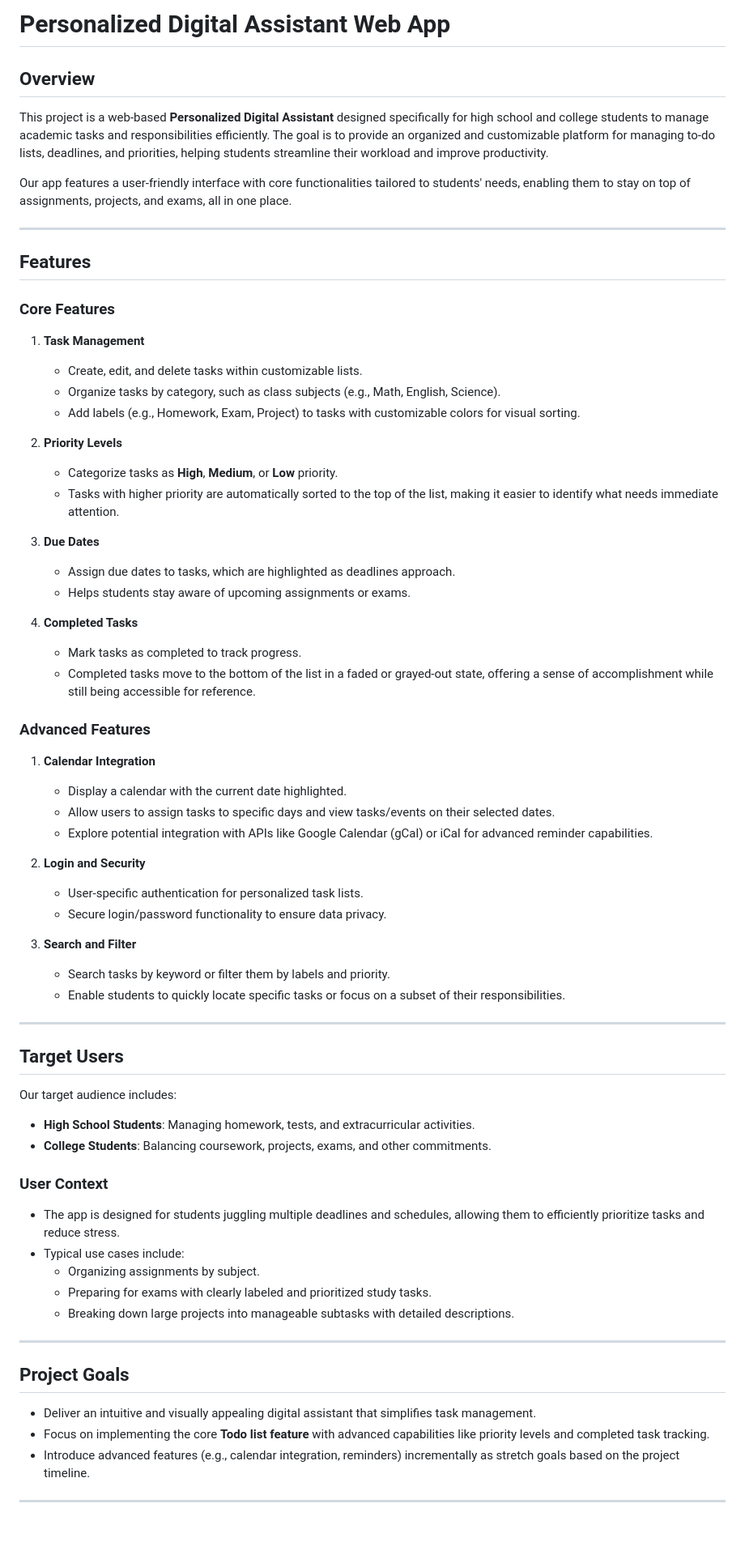
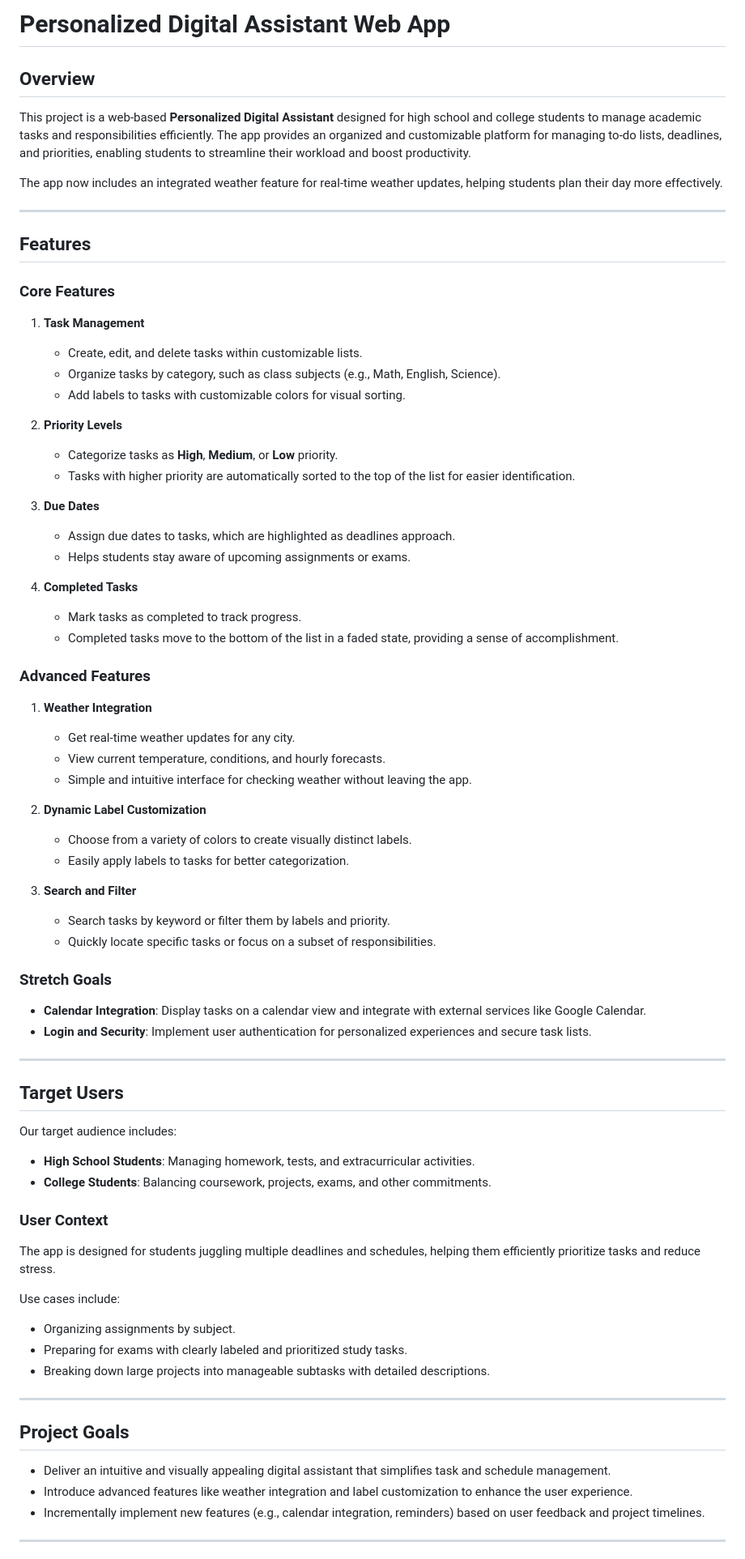
Before and after one commit to drk-c/digital-assistant, a Markdown page: README.md, the part around the change printed below. Shown: that part at 81% size. Rendered like a GitHub page; blank space fills up the shorter version.

```diff
--- a/README.md
+++ b/README.md
@@ -1,23 +1,23 @@
-# **Personalized Digital Assistant Web App**
+# Personalized Digital Assistant Web App
 
-## **Overview**
-This project is a web-based **Personalized Digital Assistant** designed specifically for high school and college students to manage academic tasks and responsibilities efficiently. The goal is to provide an organized and customizable platform for managing to-do lists, deadlines, and priorities, helping students streamline their workload and improve productivity.
+## Overview
+This project is a web-based **Personalized Digital Assistant** designed for high school and college students to manage academic tasks and responsibilities efficiently. The app provides an organized and customizable platform for managing to-do lists, deadlines, and priorities, enabling students to streamline their workload and boost productivity.
 
-Our app features a user-friendly interface with core functionalities tailored to students' needs, enabling them to stay on top of assignments, projects, and exams, all in one place.
+The app now includes an integrated weather feature for real-time weather updates, helping students plan their day more effectively.
 
 ---
 
-## **Features**
+## Features
 
-### **Core Features**
+### Core Features
 1. **Task Management**
    - Create, edit, and delete tasks within customizable lists.
    - Organize tasks by category, such as class subjects (e.g., Math, English, Science).
-   - Add labels (e.g., Homework, Exam, Project) to tasks with customizable colors for visual sorting.
+   - Add labels to tasks with customizable colors for visual sorting.
 
 2. **Priority Levels**
    - Categorize tasks as **High**, **Medium**, or **Low** priority.
-   - Tasks with higher priority are automatically sorted to the top of the list, making it easier to identify what needs immediate attention.
+   - Tasks with higher priority are automatically sorted to the top of the list for easier identification.
 
 3. **Due Dates**
    - Assign due dates to tasks, which are highlighted as deadlines approach.
@@ -25,41 +25,46 @@ Our app features a user-friendly interface with core functionalities tailored to
 
 4. **Completed Tasks**
    - Mark tasks as completed to track progress.
-   - Completed tasks move to the bottom of the list in a faded or grayed-out state, offering a sense of accomplishment while still being accessible for reference.
+   - Completed tasks move to the bottom of the list in a faded state, providing a sense of accomplishment.
 
-### **Advanced Features**
-1. **Calendar Integration**
-   - Display a calendar with the current date highlighted.
-   - Allow users to assign tasks to specific days and view tasks/events on their selected dates.
-   - Explore potential integration with APIs like Google Calendar (gCal) or iCal for advanced reminder capabilities.
+### Advanced Features
+1. **Weather Integration**
+   - Get real-time weather updates for any city.
+   - View current temperature, conditions, and hourly forecasts.
+   - Simple and intuitive interface for checking weather without leaving the app.
 
-2. **Login and Security**
-   - User-specific authentication for personalized task lists.
-   - Secure login/password functionality to ensure data privacy.
+2. **Dynamic Label Customization**
+   - Choose from a variety of colors to create visually distinct labels.
+   - Easily apply labels to tasks for better categorization.
 
 3. **Search and Filter**
    - Search tasks by keyword or filter them by labels and priority.
-   - Enable students to quickly locate specific tasks or focus on a subset of their responsibilities.
+   - Quickly locate specific tasks or focus on a subset of responsibilities.
+
+### Stretch Goals
+- **Calendar Integration**: Display tasks on a calendar view and integrate with external services like Google Calendar.
+- **Login and Security**: Implement user authentication for personalized experiences and secure task lists.
 
 ---
 
-## **Target Users**
+## Target Users
 Our target audience includes:
 - **High School Students**: Managing homework, tests, and extracurricular activities.
 - **College Students**: Balancing coursework, projects, exams, and other commitments.
 
-### **User Context**
-- The app is designed for students juggling multiple deadlines and schedules, allowing them to efficiently prioritize tasks and reduce stress.
-- Typical use cases include:
-  - Organizing assignments by subject.
-  - Preparing for exams with clearly labeled and prioritized study tasks.
-  - Breaking down large projects into manageable subtasks with detailed descriptions.
+### User Context
+The app is designed for students juggling multiple deadlines and schedules, helping them efficiently prioritize tasks and reduce stress.
+
+Use cases include:
+- Organizing assignments by subject.
+- Preparing for exams with clearly labeled and prioritized study tasks.
+- Breaking down large projects into manageable subtasks with detailed descriptions.
 
 ---
 
-## **Project Goals**
-- Deliver an intuitive and visually appealing digital assistant that simplifies task management.
-- Focus on implementing the core **Todo list feature** with advanced capabilities like priority levels and completed task tracking.
-- Introduce advanced features (e.g., calendar integration, reminders) incrementally as stretch goals based on the project timeline.
+## Project Goals
+- Deliver an intuitive and visually appealing digital assistant that simplifies task and schedule management.
+- Introduce advanced features like weather integration and label customization to enhance the user experience.
+- Incrementally implement new features (e.g., calendar integration, reminders) based on user feedback and project timelines.
 
 ---
```
Also changed, not shown: other parts of README.md (+13 -0 lines).
